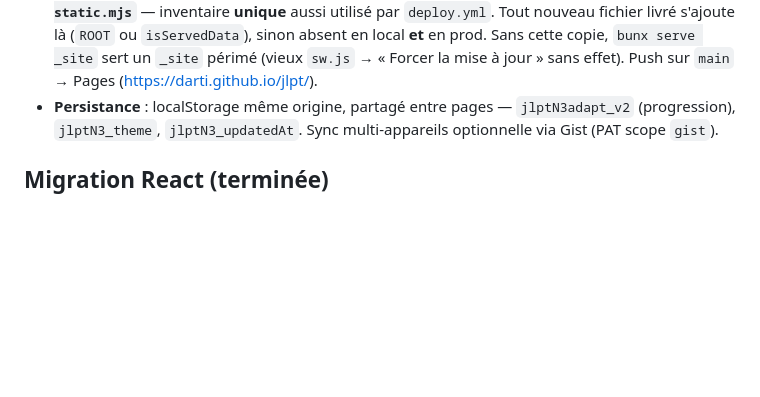
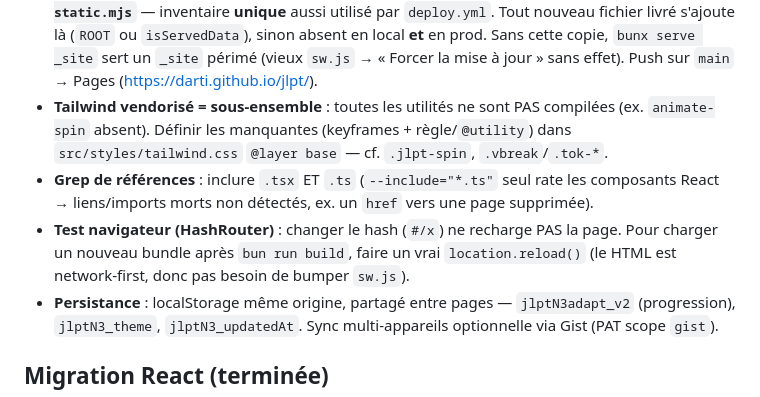
Before and after one commit to darti/jlpt, a Markdown page: CLAUDE.md, the part around the change. Rendered like a GitHub page; blank space fills up the shorter version.

Commit message:
Doc : gotchas CLAUDE.md — Tailwind vendorisé, grep .tsx, reload HashRouter

```diff
--- a/CLAUDE.md
+++ b/CLAUDE.md
@@ -37,6 +37,14 @@ UI en **français**, contenu en **japonais**. **Runtime & outils : `bun` exclusi
   Tout nouveau fichier livré s'ajoute là (`ROOT` ou `isServedData`), sinon absent en local
   **et** en prod. Sans cette copie, `bunx serve _site` sert un `_site` périmé (vieux `sw.js`
   → « Forcer la mise à jour » sans effet). Push sur `main` → Pages (https://darti.github.io/jlpt/).
+- **Tailwind vendorisé = sous-ensemble** : toutes les utilités ne sont PAS compilées
+  (ex. `animate-spin` absent). Définir les manquantes (keyframes + règle/`@utility`)
+  dans `src/styles/tailwind.css` `@layer base` — cf. `.jlpt-spin`, `.vbreak`/`.tok-*`.
+- **Grep de références** : inclure `.tsx` ET `.ts` (`--include="*.ts"` seul rate les
+  composants React → liens/imports morts non détectés, ex. un `href` vers une page supprimée).
+- **Test navigateur (HashRouter)** : changer le hash (`#/x`) ne recharge PAS la page.
+  Pour charger un nouveau bundle après `bun run build`, faire un vrai `location.reload()`
+  (le HTML est network-first, donc pas besoin de bumper `sw.js`).
 - **Persistance** : localStorage même origine, partagé entre pages —
   `jlptN3adapt_v2` (progression), `jlptN3_theme`, `jlptN3_updatedAt`.
   Sync multi-appareils optionnelle via Gist (PAT scope `gist`).
```
